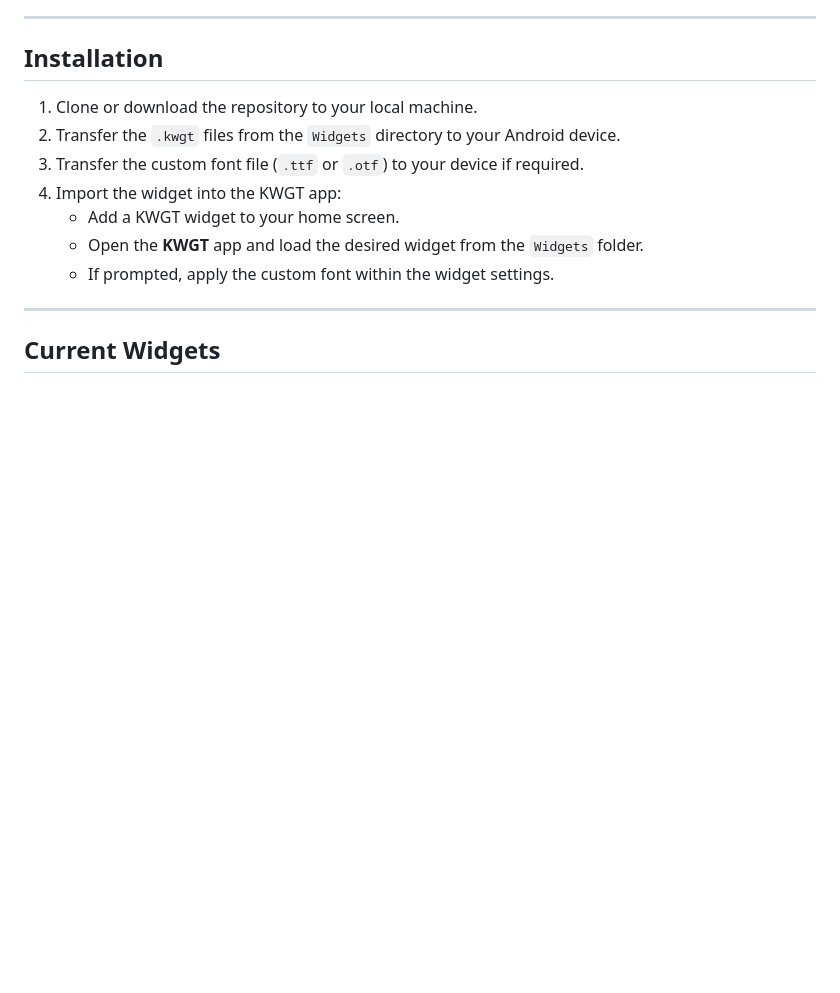
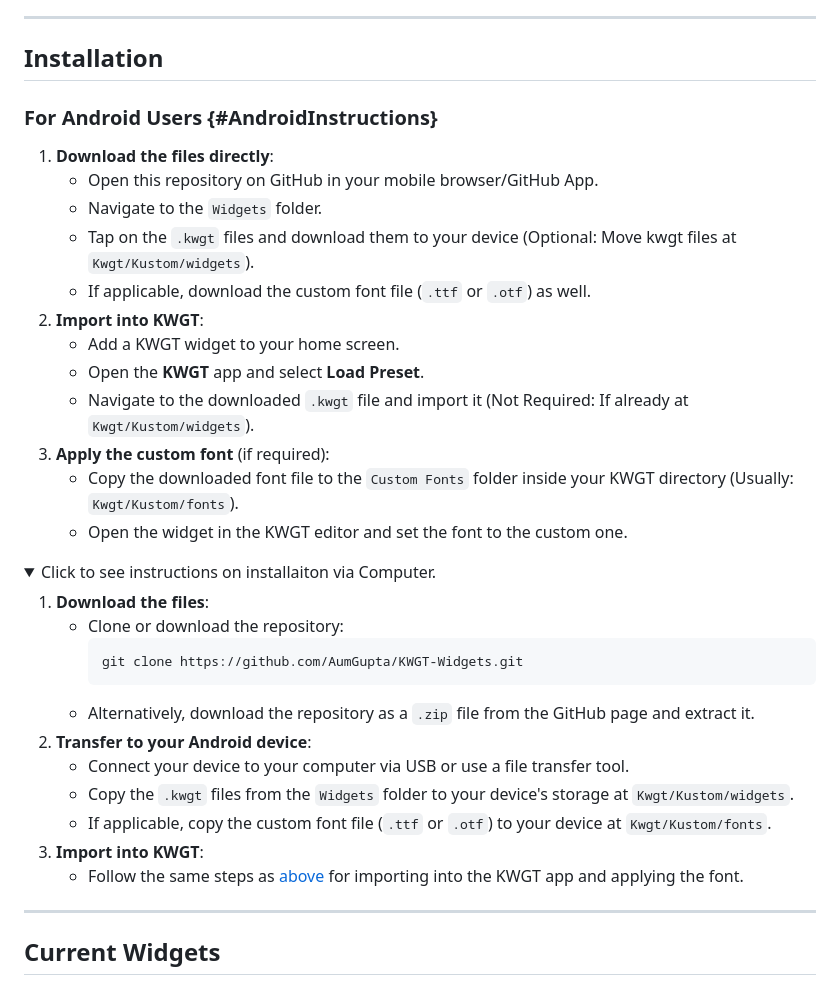
Before and after one commit to AumGupta/KWGT-Widgets, a Markdown page: README.md, the part around the change. Rendered like a GitHub page; folded sections open; blank space fills up the shorter version.

````diff
--- a/README.md
+++ b/README.md
@@ -6,13 +6,36 @@ This repository hosts a collection of custom [**KWGT widgets**](https://docs.kus
 
 ## Installation
 
-1. Clone or download the repository to your local machine.
-2. Transfer the `.kwgt` files from the `Widgets` directory to your Android device.
-3. Transfer the custom font file (`.ttf` or `.otf`) to your device if required.
-4. Import the widget into the KWGT app:
+### For Android Users {#AndroidInstructions}
+1. **Download the files directly**:
+   - Open this repository on GitHub in your mobile browser/GitHub App.
+   - Navigate to the `Widgets` folder.
+   - Tap on the `.kwgt` files and download them to your device (Optional: Move kwgt files at `Kwgt/Kustom/widgets`).
+   - If applicable, download the custom font file (`.ttf` or `.otf`) as well.
+2. **Import into KWGT**:
    - Add a KWGT widget to your home screen.
-   - Open the **KWGT** app and load the desired widget from the `Widgets` folder.
-   - If prompted, apply the custom font within the widget settings.
+   - Open the **KWGT** app and select **Load Preset**.
+   - Navigate to the downloaded `.kwgt` file and import it (Not Required: If already at `Kwgt/Kustom/widgets`).
+3. **Apply the custom font** (if required):
+   - Copy the downloaded font file to the `Custom Fonts` folder inside your KWGT directory (Usually: `Kwgt/Kustom/fonts`).
+   - Open the widget in the KWGT editor and set the font to the custom one.
+
+<details>
+  <summary style="font-weight:500; font-size:16px;"><a>Click to see instructions on installaiton via Computer.</a></summary>
+
+1. **Download the files**:
+   - Clone or download the repository:
+     ```bash
+     git clone https://github.com/AumGupta/KWGT-Widgets.git
+     ```
+   - Alternatively, download the repository as a `.zip` file from the GitHub page and extract it.
+2. **Transfer to your Android device**:
+   - Connect your device to your computer via USB or use a file transfer tool.
+   - Copy the `.kwgt` files from the `Widgets` folder to your device's storage at `Kwgt/Kustom/widgets`.
+   - If applicable, copy the custom font file (`.ttf` or `.otf`) to your device at `Kwgt/Kustom/fonts`.
+3. **Import into KWGT**:
+   - Follow the same steps as [above](#AndroidInstructions) for importing into the KWGT app and applying the font.
+</details>
 
 ---
 
````
